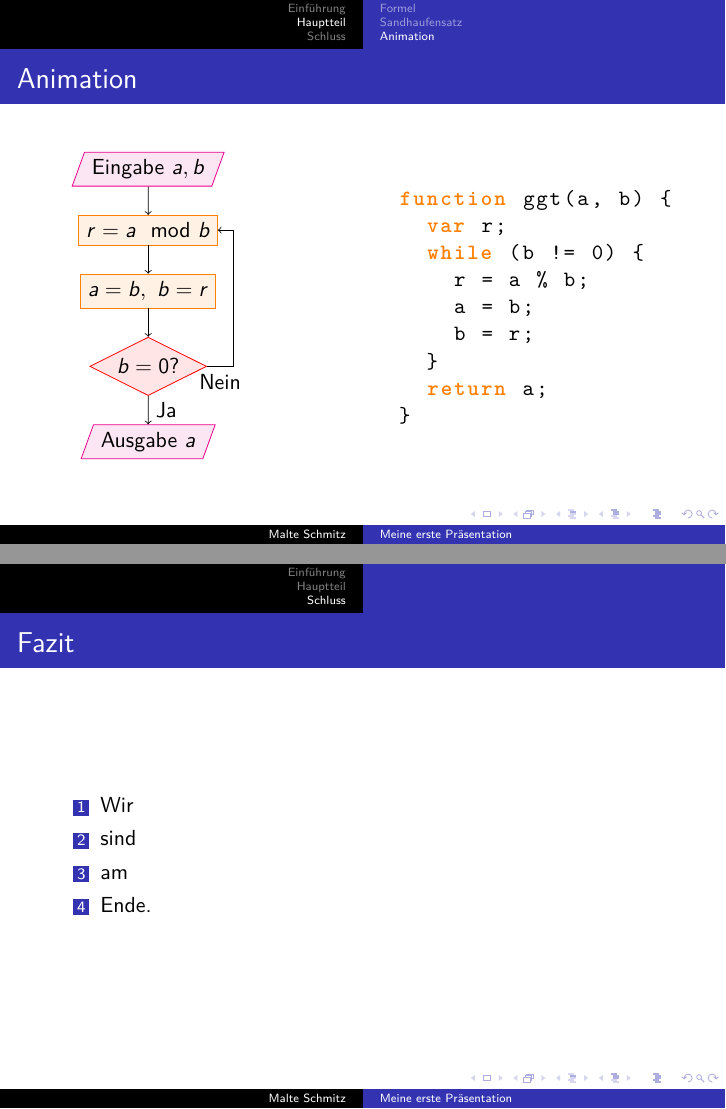
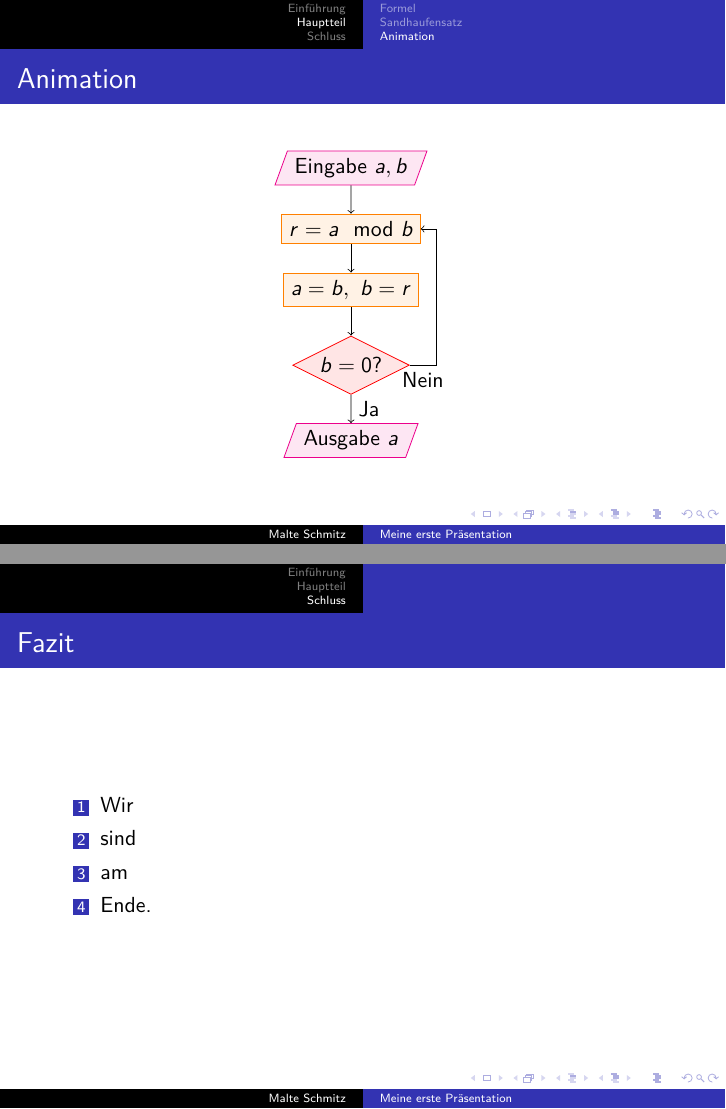
Before and after one commit to malteschmitz/tikz-talk, LaTeX slides (coding/beamer-final.tex): pages 15 and 16 of 16, joined at a grey line. Compiled offline with pdfLaTeX.

Commit message:
Remove listing from demo presentation

```diff
--- a/coding/beamer-final.tex
+++ b/coding/beamer-final.tex
@@ -7,7 +7,6 @@
 
 \usepackage{tikz}
 \usetikzlibrary{positioning,shapes.geometric}
-\usepackage{listings}
 
 \usetheme{Luebeck}
 
@@ -83,15 +82,7 @@
       thick
     }
 
-    \lstset{
-      morekeywords={function,var,while,return},
-      basicstyle={\ttfamily},
-      keywordstyle={\bfseries\color{orange}}
-    }
-
-    \begin{columns}
-      \column{4cm}
-
+    \centering
     \begin{tikzpicture}
       \node[io] (in) {Eingabe $a,b$};
       \pause
@@ -115,20 +106,6 @@
       \onslide<1->
     \end{tikzpicture}
 
-      \column{5cm}
-      \begin{lstlisting}[gobble=6]
-        function ggt(a, b) {
-          var r;
-          while (b != 0) {
-            r = a % b;
-            a = b;
-            b = r;
-          }
-          return a;
-        }
-      \end{lstlisting}
-    \end{columns}
-
   \end{frame}
 
   \section{Schluss}
```
Lines whose indentation alone changed are shown as unchanged.
